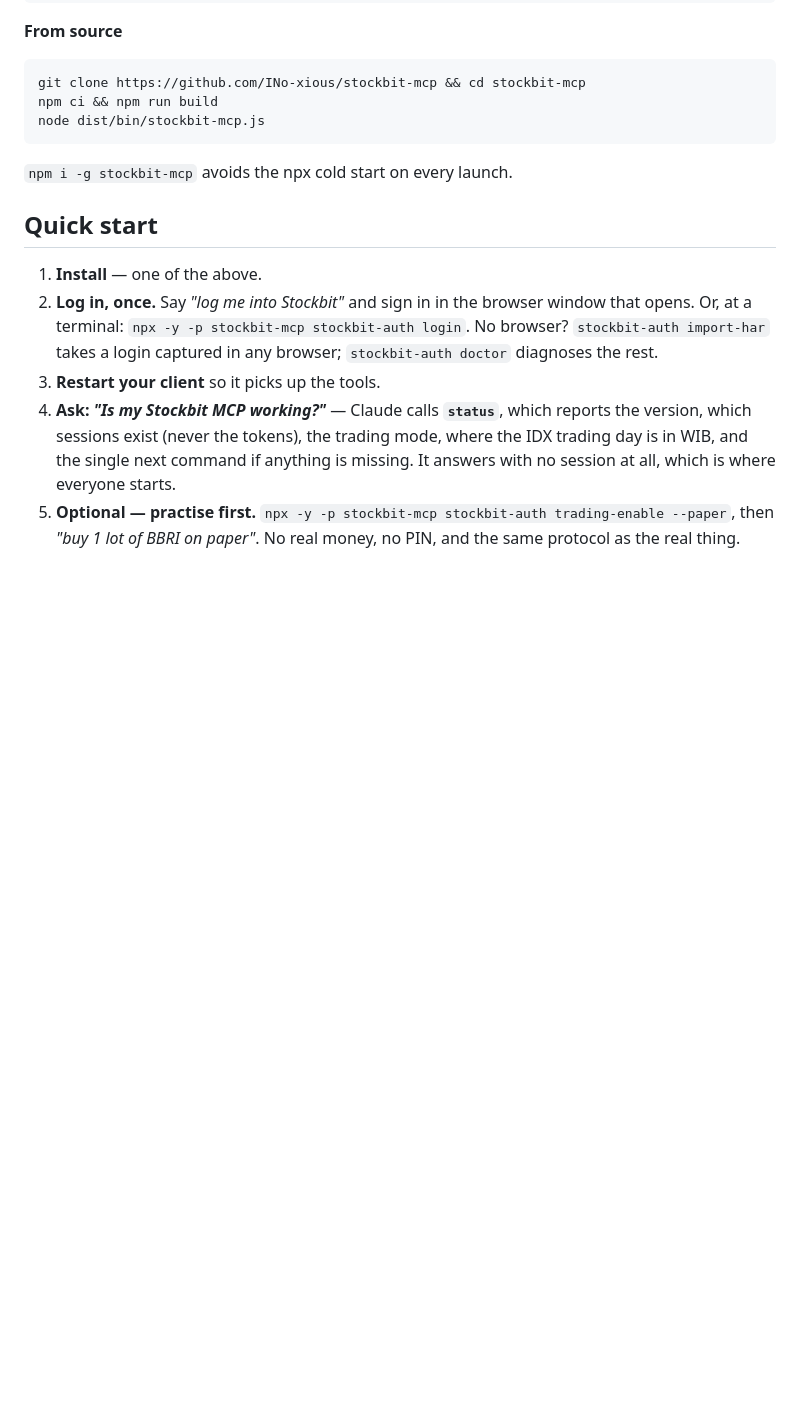
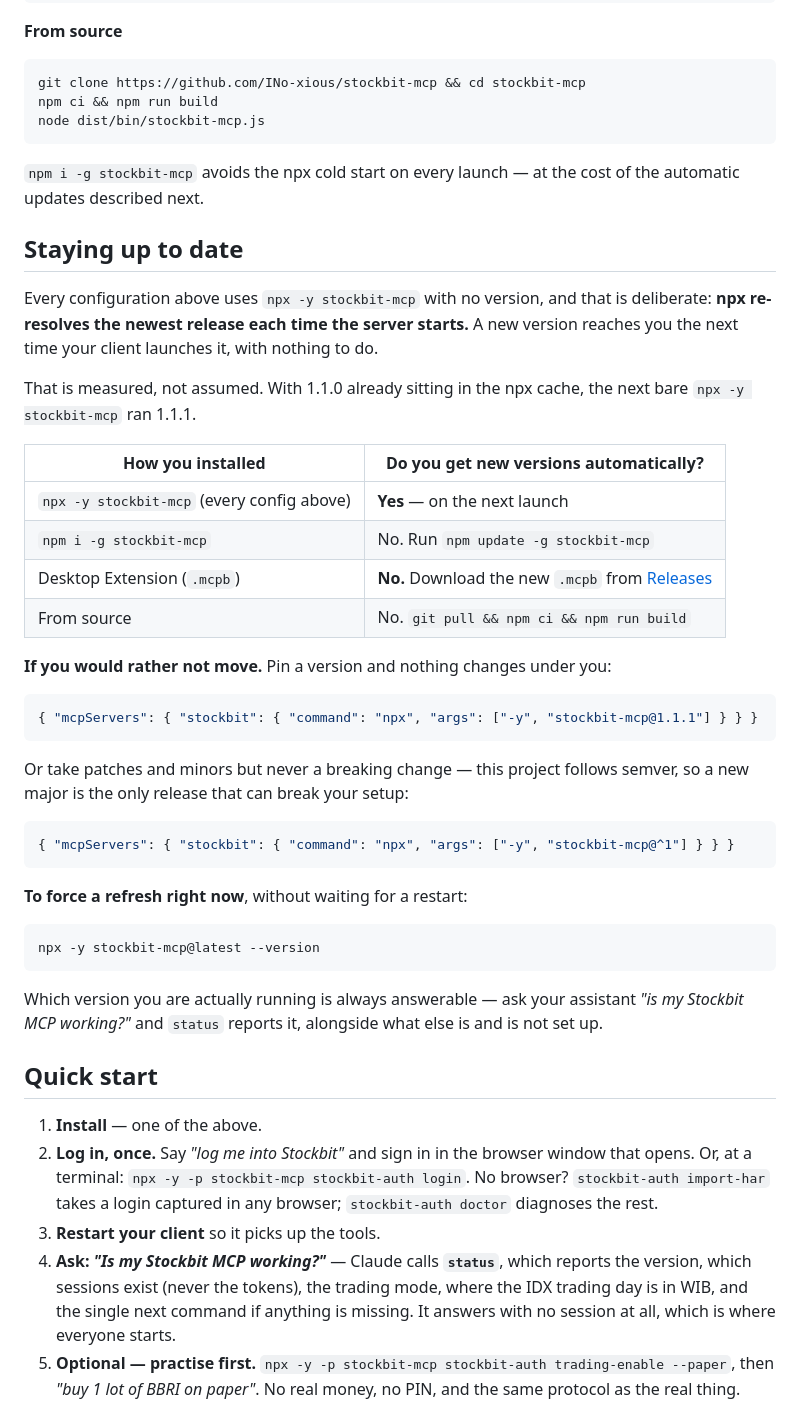
Before and after one commit to INo-xious/stockbit-mcp, a Markdown page: README.md, the part around the change. Rendered like a GitHub page; blank space fills up the shorter version.

Commit message:
docs: say how updates reach people, and which install paths do not get them
Every client config in the README already used `npx -y stockbit-mcp` with no version, so
new releases were already reaching users automatically — but nothing said so, and nothing
said which install paths are excluded.

Both READMEs now carry a "Staying up to date" table. The two that matter are the ones that
do NOT auto-update: a global `npm i -g` install, and the Desktop Extension `.mcpb`, which is
a downloaded file and can only be replaced by downloading a new one. Somebody on either of
those would otherwise sit on an old version indefinitely while every instruction around them
implied they were current. The `npm i -g` line now names that trade-off where it is offered,
rather than only in the new section.

The claim that npx picks up new releases is measured, and the README says it is: with 1.1.0
already in the npx cache, the next bare `npx -y stockbit-mcp` ran 1.1.1. npm's own docs
state that a package without a specifier "will be matched with whatever version exists in the
local project" and are silent on cache freshness, so this was worth testing rather than
asserting.

Also documents pinning — `stockbit-mcp@1.1.1` to freeze, or `stockbit-mcp@^1` to take fixes
but never a breaking change — because "you get the newest version automatically" is only
reassuring if opting out is equally easy.

README.id.md gets the same table and defers to the English section for the rest, matching how
it already handles installation.

Co-Authored-By: Claude Opus 5 <noreply@anthropic.com>

````diff
--- a/README.md
+++ b/README.md
@@ -213,7 +213,46 @@ npm ci && npm run build
 node dist/bin/stockbit-mcp.js
 ```
 
-`npm i -g stockbit-mcp` avoids the npx cold start on every launch.
+`npm i -g stockbit-mcp` avoids the npx cold start on every launch — at the cost of the automatic
+updates described next.
+
+## Staying up to date
+
+Every configuration above uses `npx -y stockbit-mcp` with no version, and that is deliberate: **npx
+re-resolves the newest release each time the server starts.** A new version reaches you the next time
+your client launches it, with nothing to do.
+
+That is measured, not assumed. With 1.1.0 already sitting in the npx cache, the next bare
+`npx -y stockbit-mcp` ran 1.1.1.
+
+| How you installed | Do you get new versions automatically? |
+|---|---|
+| `npx -y stockbit-mcp` (every config above) | **Yes** — on the next launch |
+| `npm i -g stockbit-mcp` | No. Run `npm update -g stockbit-mcp` |
+| Desktop Extension (`.mcpb`) | **No.** Download the new `.mcpb` from [Releases](https://github.com/INo-xious/stockbit-mcp/releases) |
+| From source | No. `git pull && npm ci && npm run build` |
+
+**If you would rather not move.** Pin a version and nothing changes under you:
+
+```json
+{ "mcpServers": { "stockbit": { "command": "npx", "args": ["-y", "stockbit-mcp@1.1.1"] } } }
+```
+
+Or take patches and minors but never a breaking change — this project follows semver, so a new major
+is the only release that can break your setup:
+
+```json
+{ "mcpServers": { "stockbit": { "command": "npx", "args": ["-y", "stockbit-mcp@^1"] } } }
+```
+
+**To force a refresh right now**, without waiting for a restart:
+
+```bash
+npx -y stockbit-mcp@latest --version
+```
+
+Which version you are actually running is always answerable — ask your assistant *"is my Stockbit MCP
+working?"* and `status` reports it, alongside what else is and is not set up.
 
 ## Quick start
 
````
Also changed, not shown: README.id.md (+22 -0 lines).
